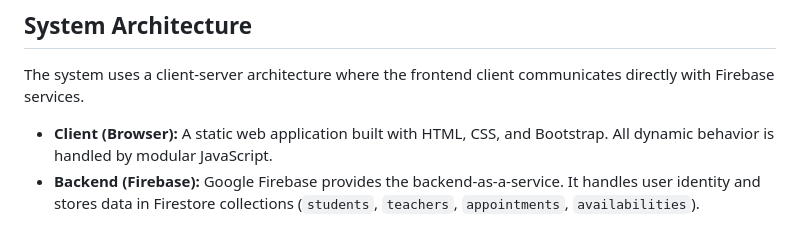
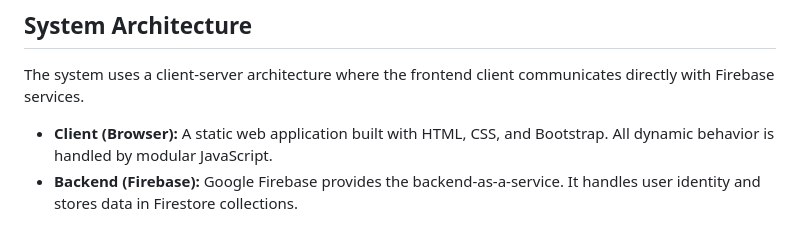
Before and after one commit to Vinodhacker17/Student-teacher-appointment-system, a Markdown page: README.md, the part around one of its changes. GitHub-like rendering.

````diff
--- a/README.md
+++ b/README.md
@@ -67,7 +67,7 @@ This project contains three main user roles with distinct functionalities:
 The system uses a client-server architecture where the frontend client communicates directly with Firebase services.
 
 -   **Client (Browser):** A static web application built with HTML, CSS, and Bootstrap. All dynamic behavior is handled by modular JavaScript.
--   **Backend (Firebase):** Google Firebase provides the backend-as-a-service. It handles user identity and stores data in Firestore collections (`students`, `teachers`, `appointments`, `availabilities`).
+-   **Backend (Firebase):** Google Firebase provides the backend-as-a-service. It handles user identity and stores data in Firestore collections.
 
 ```mermaid
 graph TD
````
Also changed, not shown: other parts of README.md (+2 -1 lines).
